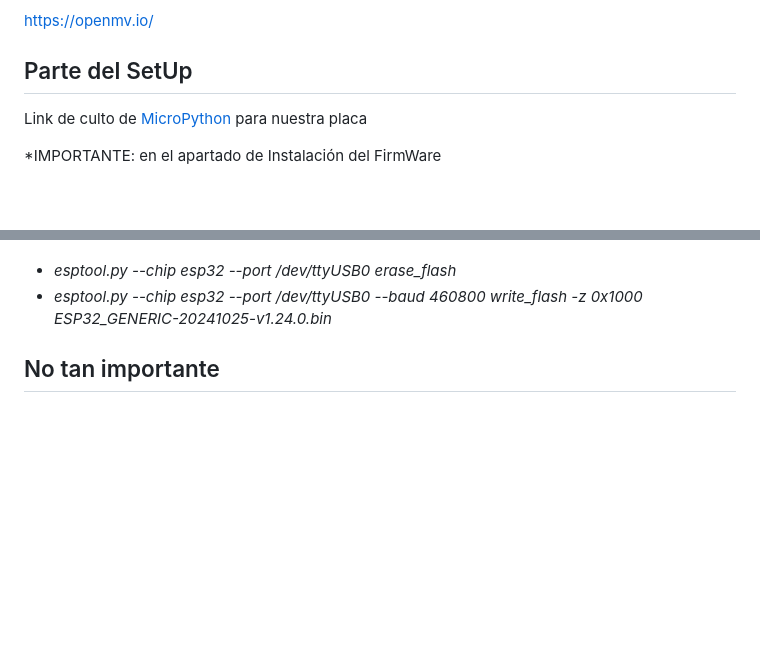
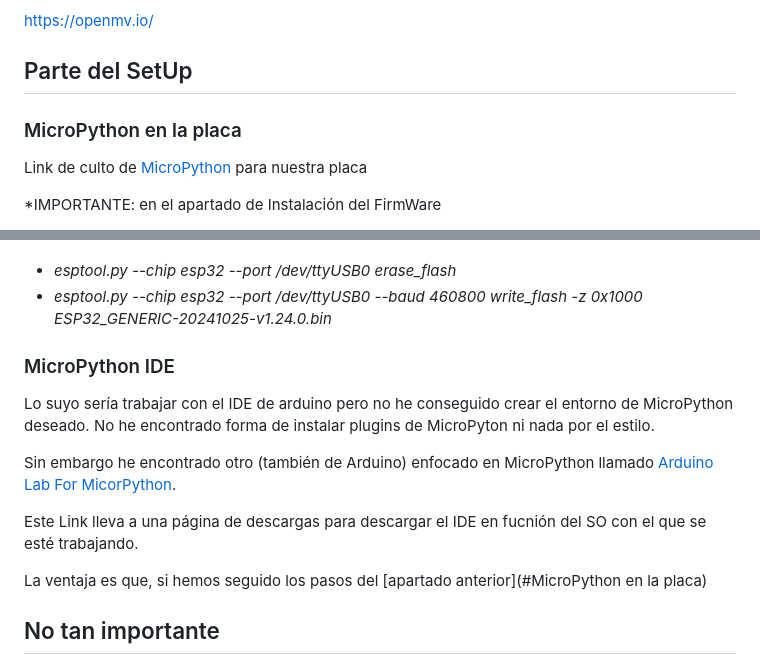
Before and after one commit to Violeta-Tejera/BumpingCars, a Markdown page: README.md, 2 parts joined by grey strips. Drawn GitHub-style; blank space fills up the shorter version.

```diff
--- a/README.md
+++ b/README.md
@@ -114,6 +114,8 @@ https://openmv.io/
 
 ## Parte del SetUp
 
+### MicroPython en la placa
+
 Link de culto de [MicroPython](https://dancruzmx.medium.com/micropython-en-una-wemos-esp32-d1-r32-e6078150a1a8) para nuestra placa
 
 *IMPORTANTE: en el apartado de Instalación del FirmWare
@@ -128,6 +130,16 @@ En la misma ruta donde está instalado el .bin Y CON LA PLACA CONECTADA AL PC!!!
 
 - _esptool.py --chip esp32 --port /dev/ttyUSB0 erase_flash_
 - _esptool.py --chip esp32 --port /dev/ttyUSB0 --baud 460800 write_flash -z 0x1000 ESP32_GENERIC-20241025-v1.24.0.bin_
+
+### MicroPython IDE
+
+Lo suyo sería trabajar con el IDE de arduino pero no he conseguido crear el entorno de MicroPython deseado. No he encontrado forma de instalar plugins de MicroPyton ni nada por el estilo.
+
+Sin embargo he encontrado otro (también de Arduino) enfocado en MicroPython llamado [Arduino Lab For MicorPython](https://labs.arduino.cc/en/labs/micropython).
+
+Este Link lleva a una página de descargas para descargar el IDE en fucnión del SO con el que se esté trabajando.
+
+La ventaja es que, si hemos seguido los pasos del [apartado anterior](#MicroPython en la placa)
 
 ## No tan importante
 
```
